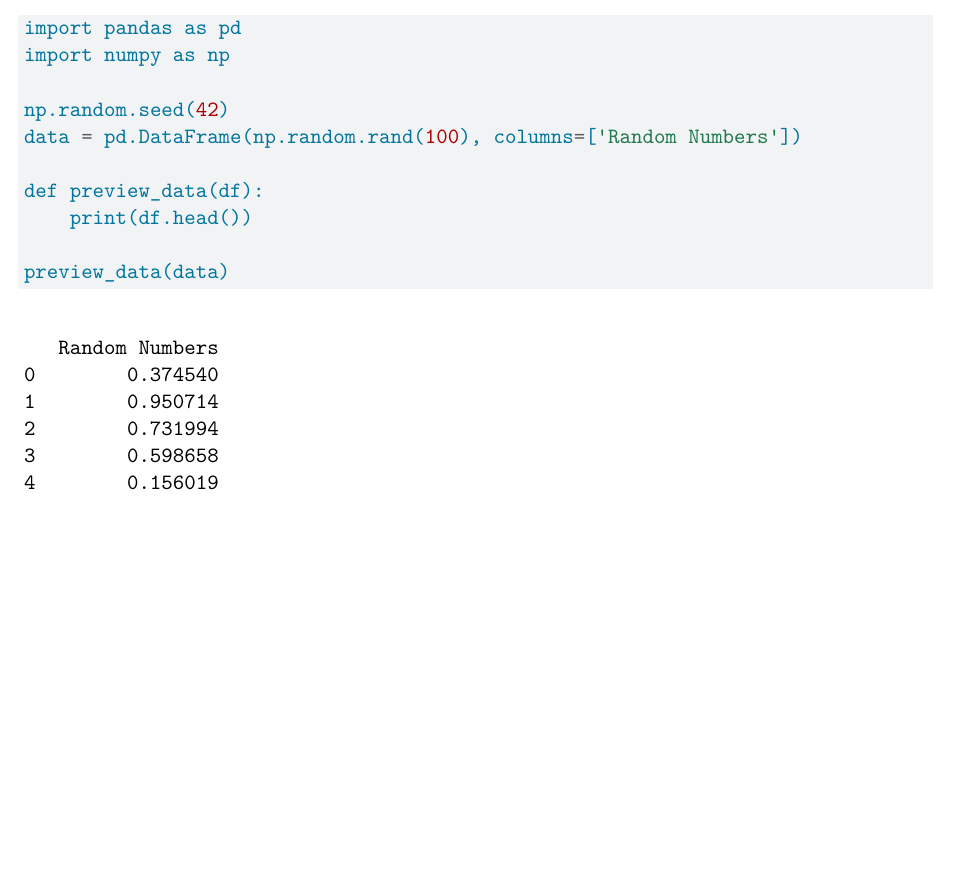
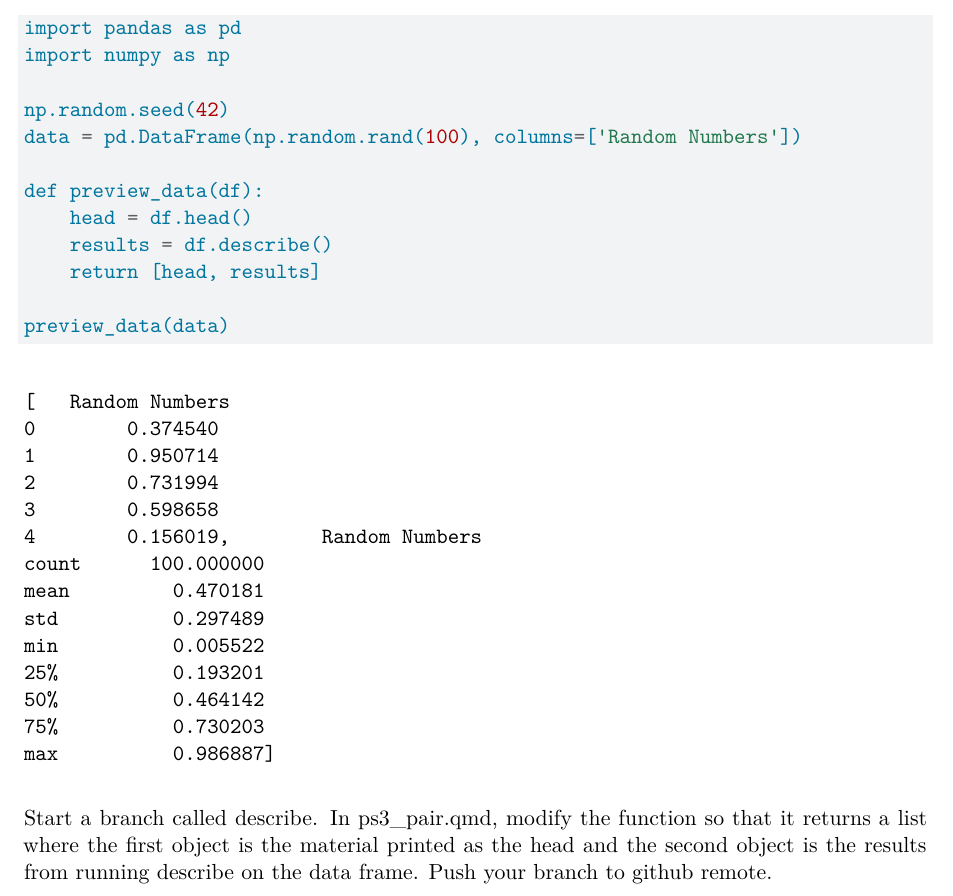
Before and after one commit to ellanai/ps3_paired, a Quarto document (ps3_pair-1.qmd): part of the page, cut so that both start at the same text, the shorter picture padded with empty space. Rendered offline with R 4.5, knitr and Pandoc in place of Quarto, then LaTeX, with nearby package versions.

Commit message:
Modifying function to describe data

````diff
--- a/ps3_pair-1.qmd
+++ b/ps3_pair-1.qmd
@@ -26,7 +26,14 @@ np.random.seed(42)
 data = pd.DataFrame(np.random.rand(100), columns=['Random Numbers'])
 
 def preview_data(df):
-    print(df.head())
+    head = df.head()
+    results = df.describe()
+    return [head, results]
 
 preview_data(data)
 ```
+
+
+
+
+Start a branch called describe. In ps3_pair.qmd, modify the function so that it returns a list where the first object is the material printed as the head and the second object is the results from running describe on the data frame. Push your branch to github remote.
````
